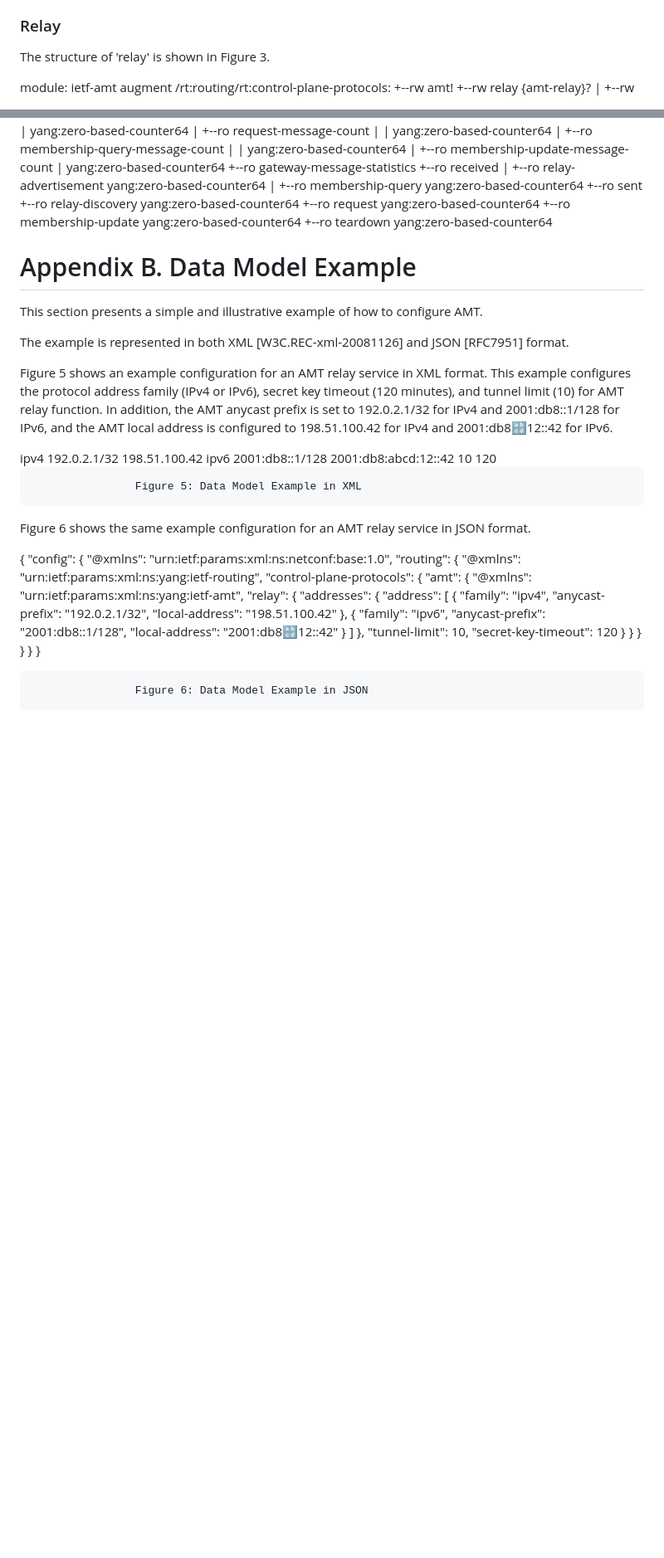
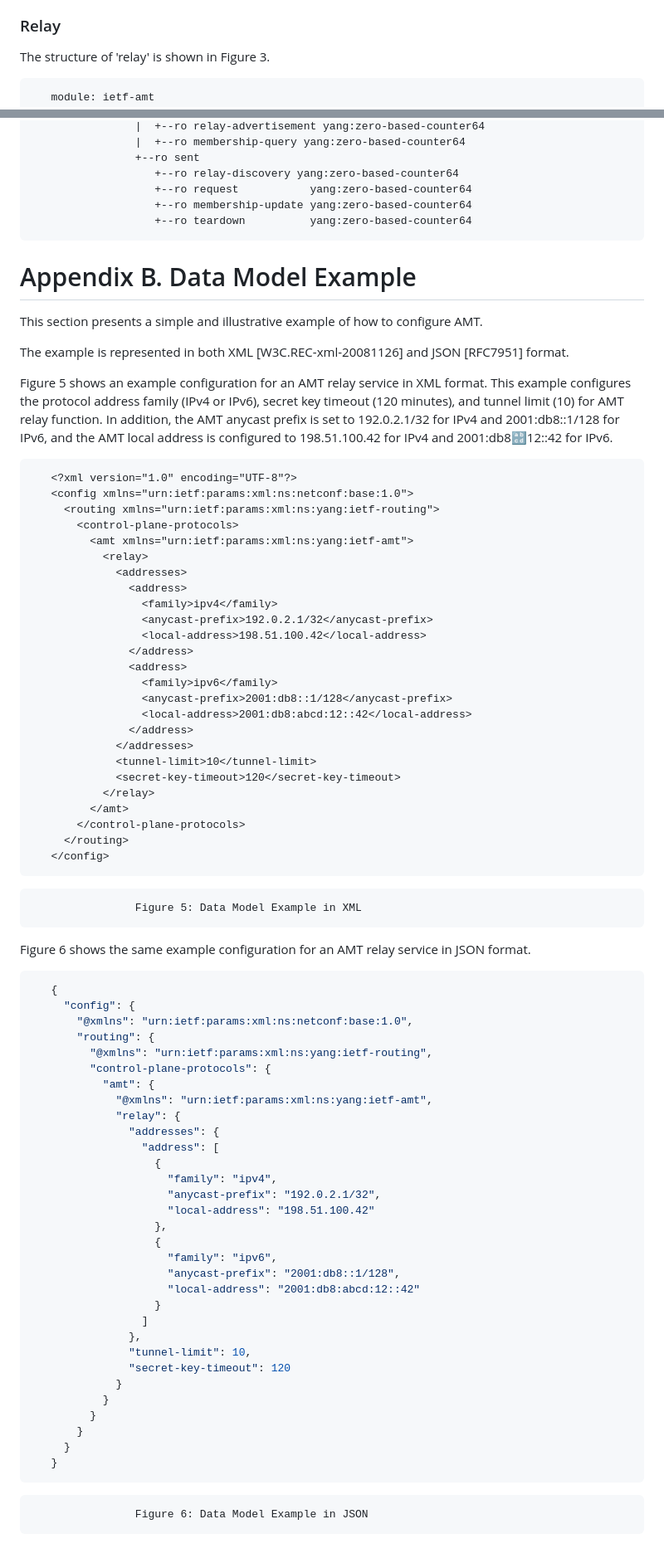
Before and after one commit to buctsea/ietf-draft-with-yang, a Markdown page: draft-ietf-mboned-amt-yang.md, 2 parts joined by grey strips. Shown at 83% size. GitHub-like rendering; blank space fills up the shorter version.

````diff
--- a/draft-ietf-mboned-amt-yang.md
+++ b/draft-ietf-mboned-amt-yang.md
@@ -384,6 +385,7 @@ informative:
 
    The structure of 'relay' is shown in Figure 3.
 
+```yang
    module: ietf-amt
      augment /rt:routing/rt:control-plane-protocols:
        +--rw amt!
@@ -1616,7 +1620,7 @@ informative:
                    +--ro request           yang:zero-based-counter64
                    +--ro membership-update yang:zero-based-counter64
                    +--ro teardown          yang:zero-based-counter64
-
+```
 #  Appendix B.  Data Model Example
 
    This section presents a simple and illustrative example of how to
@@ -1633,6 +1637,7 @@ informative:
    AMT local address is configured to 198.51.100.42 for IPv4 and
    2001:db8:abcd:12::42 for IPv6.
 
+```xml
    <?xml version="1.0" encoding="UTF-8"?>
    <config xmlns="urn:ietf:params:xml:ns:netconf:base:1.0">
      <routing xmlns="urn:ietf:params:xml:ns:yang:ietf-routing">
@@ -1658,12 +1663,13 @@ informative:
        </control-plane-protocols>
      </routing>
    </config>
-
+```
                     Figure 5: Data Model Example in XML
 
    Figure 6 shows the same example configuration for an AMT relay
    service in JSON format.
 
+```json
    {
      "config": {
        "@xmlns": "urn:ietf:params:xml:ns:netconf:base:1.0",
@@ -1695,5 +1701,5 @@ informative:
        }
      }
    }
-
+```
                     Figure 6: Data Model Example in JSON
````
Also changed, not shown: other parts of draft-ietf-mboned-amt-yang.md (+6 -3 lines).
